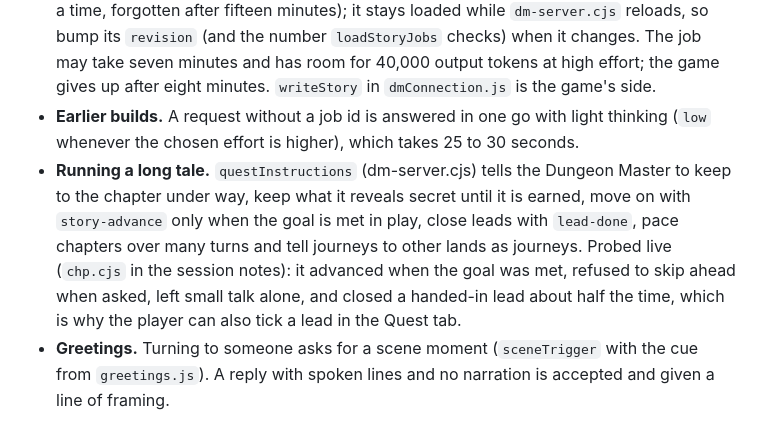
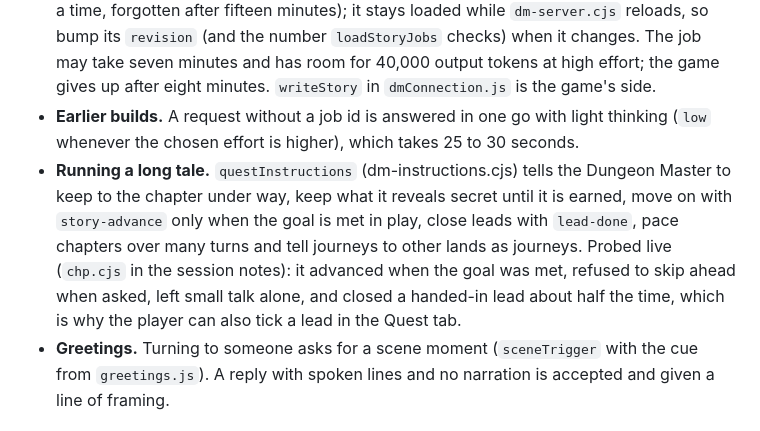
Before and after one commit to turqindustrial/questbound, a Markdown page: AI-SETUP.md, the part around the change. Rendered like a GitHub page.

Commit message:
AI-SETUP.md points to questInstructions in its new file
Co-Authored-By: Claude Opus 5.5 <noreply@anthropic.com>

```diff
--- a/AI-SETUP.md
+++ b/AI-SETUP.md
@@ -13,7 +13,7 @@
 - **Effort.** `.questbound-story-effort` holds the story writer's reasoning effort (`none`, `minimal`, `low`, `medium`, `high`, `xhigh`) and is read on every live request, like the model files: no restart, no key. It is set to `high` (the host's choice on 2026-10-02). Without the file the service's own setting applies (`QUESTBOUND_STORY_REASONING`, default `medium`). Heroes are still drafted in one request at the service's setting.
 - **Background jobs.** At high effort a tale takes about three minutes (measured: 178 and 211 seconds with two written at once, 15 to 19 thousand thinking tokens before some 3,300 of story), far past the 80 seconds one request may take. So the game asks once with a job id (`context.job`), is told `{status:'pending'}`, and asks after it every three seconds (`context.mode:'art'` with `storyJob`: a quick question that the gateways pass like a picture poll, outside the per-session request cap). `story-jobs.cjs` keeps the jobs (four at a time, forgotten after fifteen minutes); it stays loaded while `dm-server.cjs` reloads, so bump its `revision` (and the number `loadStoryJobs` checks) when it changes. The job may take seven minutes and has room for 40,000 output tokens at high effort; the game gives up after eight minutes. `writeStory` in `dmConnection.js` is the game's side.
 - **Earlier builds.** A request without a job id is answered in one go with light thinking (`low` whenever the chosen effort is higher), which takes 25 to 30 seconds.
-- **Running a long tale.** `questInstructions` (dm-server.cjs) tells the Dungeon Master to keep to the chapter under way, keep what it reveals secret until it is earned, move on with `story-advance` only when the goal is met in play, close leads with `lead-done`, pace chapters over many turns and tell journeys to other lands as journeys. Probed live (`chp.cjs` in the session notes): it advanced when the goal was met, refused to skip ahead when asked, left small talk alone, and closed a handed-in lead about half the time, which is why the player can also tick a lead in the Quest tab.
+- **Running a long tale.** `questInstructions` (dm-instructions.cjs) tells the Dungeon Master to keep to the chapter under way, keep what it reveals secret until it is earned, move on with `story-advance` only when the goal is met in play, close leads with `lead-done`, pace chapters over many turns and tell journeys to other lands as journeys. Probed live (`chp.cjs` in the session notes): it advanced when the goal was met, refused to skip ahead when asked, left small talk alone, and closed a handed-in lead about half the time, which is why the player can also tick a lead in the Quest tab.
 - **Greetings.** Turning to someone asks for a scene moment (`sceneTrigger` with the cue from `greetings.js`). A reply with spoken lines and no narration is accepted and given a line of framing.
 
 ## Cheaper turns, a story writer and a usage log — 2026-10-01
```
